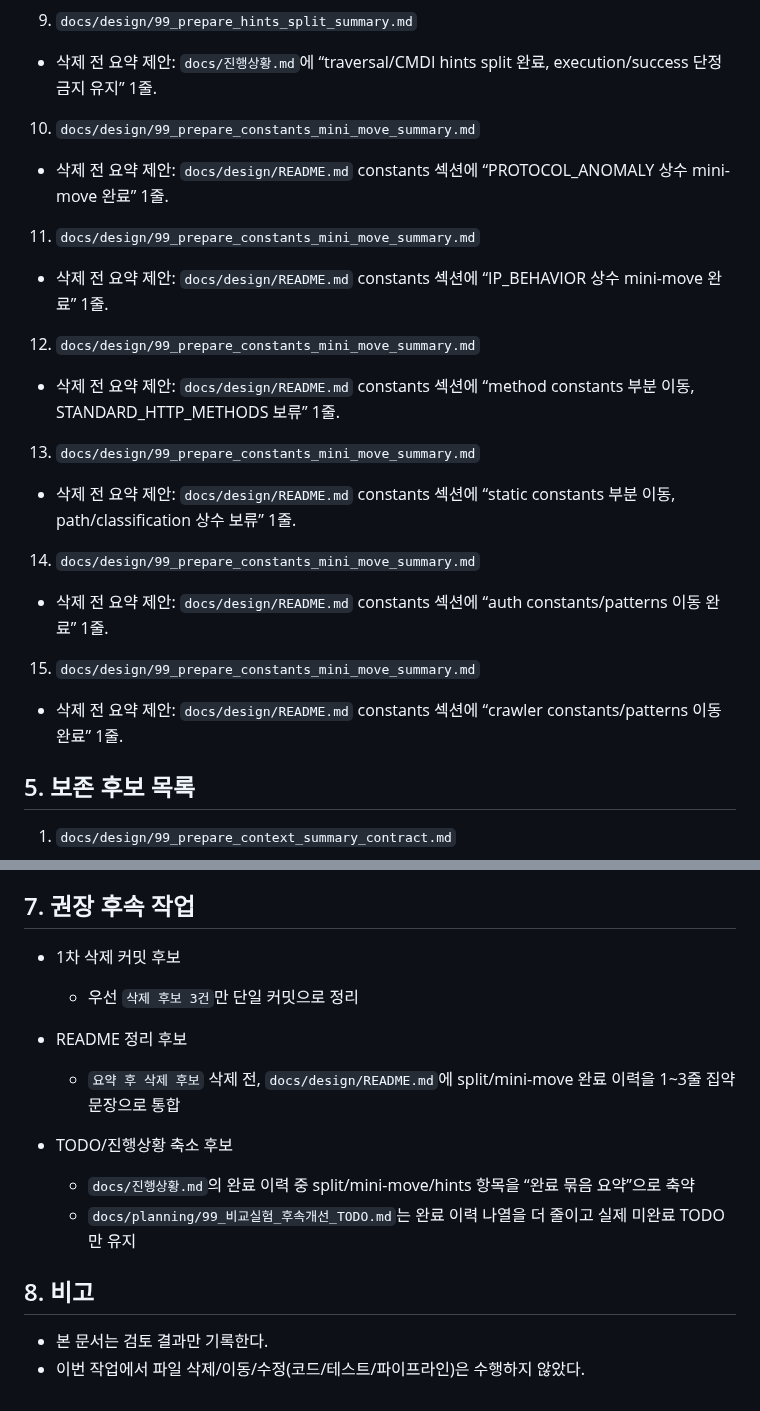
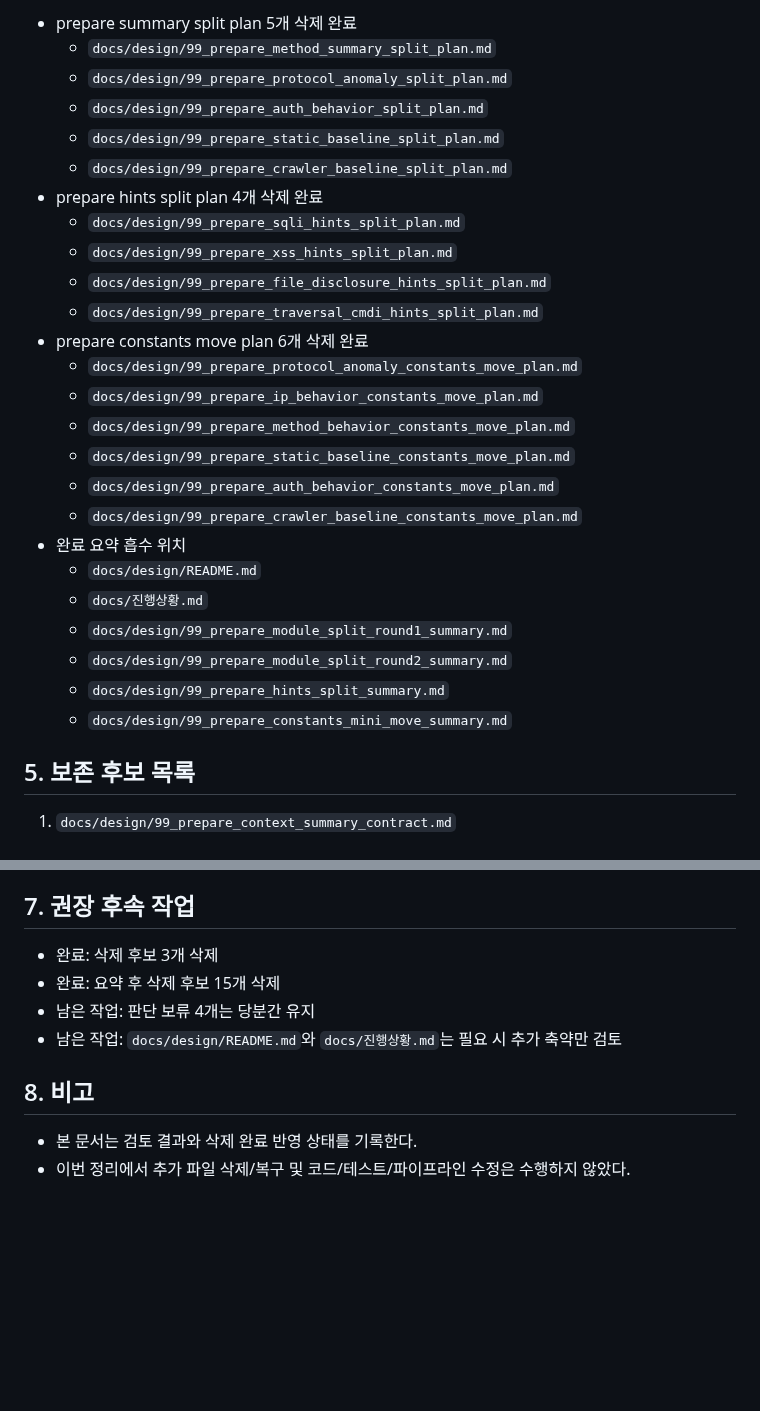
Before and after one commit to vachaf/project, a Markdown page: docs/design/99_design_docs_cleanup_candidate_review.md, 2 parts joined by grey strips. GitHub-like rendering; blank space fills up the shorter version.

Commit message:
docs: update design cleanup review after removals

```diff
--- a/docs/design/99_design_docs_cleanup_candidate_review.md
+++ b/docs/design/99_design_docs_cleanup_candidate_review.md
@@ -69,23 +37,28 @@
-9. `docs/design/99_prepare_hints_split_summary.md`
-- 삭제 전 요약 제안: `docs/진행상황.md`에 “traversal/CMDI hints split 완료, execution/success 단정 금지 유지” 1줄.
-
-10. `docs/design/99_prepare_constants_mini_move_summary.md`
-- 삭제 전 요약 제안: `docs/design/README.md` constants 섹션에 “PROTOCOL_ANOMALY 상수 mini-move 완료” 1줄.
-
-11. `docs/design/99_prepare_constants_mini_move_summary.md`
-- 삭제 전 요약 제안: `docs/design/README.md` constants 섹션에 “IP_BEHAVIOR 상수 mini-move 완료” 1줄.
-
-12. `docs/design/99_prepare_constants_mini_move_summary.md`
-- 삭제 전 요약 제안: `docs/design/README.md` constants 섹션에 “method constants 부분 이동, STANDARD_HTTP_METHODS 보류” 1줄.
-
-13. `docs/design/99_prepare_constants_mini_move_summary.md`
-- 삭제 전 요약 제안: `docs/design/README.md` constants 섹션에 “static constants 부분 이동, path/classification 상수 보류” 1줄.
-
-14. `docs/design/99_prepare_constants_mini_move_summary.md`
-- 삭제 전 요약 제안: `docs/design/README.md` constants 섹션에 “auth constants/patterns 이동 완료” 1줄.
-
-15. `docs/design/99_prepare_constants_mini_move_summary.md`
-- 삭제 전 요약 제안: `docs/design/README.md` constants 섹션에 “crawler constants/patterns 이동 완료” 1줄.
+- prepare summary split plan 5개 삭제 완료
+  - `docs/design/99_prepare_method_summary_split_plan.md`
+  - `docs/design/99_prepare_protocol_anomaly_split_plan.md`
+  - `docs/design/99_prepare_auth_behavior_split_plan.md`
+  - `docs/design/99_prepare_static_baseline_split_plan.md`
+  - `docs/design/99_prepare_crawler_baseline_split_plan.md`
+- prepare hints split plan 4개 삭제 완료
+  - `docs/design/99_prepare_sqli_hints_split_plan.md`
+  - `docs/design/99_prepare_xss_hints_split_plan.md`
+  - `docs/design/99_prepare_file_disclosure_hints_split_plan.md`
+  - `docs/design/99_prepare_traversal_cmdi_hints_split_plan.md`
+- prepare constants move plan 6개 삭제 완료
+  - `docs/design/99_prepare_protocol_anomaly_constants_move_plan.md`
+  - `docs/design/99_prepare_ip_behavior_constants_move_plan.md`
+  - `docs/design/99_prepare_method_behavior_constants_move_plan.md`
+  - `docs/design/99_prepare_static_baseline_constants_move_plan.md`
+  - `docs/design/99_prepare_auth_behavior_constants_move_plan.md`
+  - `docs/design/99_prepare_crawler_baseline_constants_move_plan.md`
+- 완료 요약 흡수 위치
+  - `docs/design/README.md`
+  - `docs/진행상황.md`
+  - `docs/design/99_prepare_module_split_round1_summary.md`
+  - `docs/design/99_prepare_module_split_round2_summary.md`
+  - `docs/design/99_prepare_hints_split_summary.md`
+  - `docs/design/99_prepare_constants_mini_move_summary.md`
 
 ## 5. 보존 후보 목록
 
@@ -138,17 +111,12 @@
 
 ## 7. 권장 후속 작업
 
-- 1차 삭제 커밋 후보
-  - 우선 `삭제 후보 3건`만 단일 커밋으로 정리
-
-- README 정리 후보
-  - `요약 후 삭제 후보` 삭제 전, `docs/design/README.md`에 split/mini-move 완료 이력을 1~3줄 집약 문장으로 통합
-
-- TODO/진행상황 축소 후보
-  - `docs/진행상황.md`의 완료 이력 중 split/mini-move/hints 항목을 “완료 묶음 요약”으로 축약
-  - `docs/planning/99_비교실험_후속개선_TODO.md`는 완료 이력 나열을 더 줄이고 실제 미완료 TODO만 유지
+- 완료: 삭제 후보 3개 삭제
+- 완료: 요약 후 삭제 후보 15개 삭제
+- 남은 작업: 판단 보류 4개는 당분간 유지
+- 남은 작업: `docs/design/README.md`와 `docs/진행상황.md`는 필요 시 추가 축약만 검토
 
 ## 8. 비고
 
-- 본 문서는 검토 결과만 기록한다.
-- 이번 작업에서 파일 삭제/이동/수정(코드/테스트/파이프라인)은 수행하지 않았다.
+- 본 문서는 검토 결과와 삭제 완료 반영 상태를 기록한다.
+- 이번 정리에서 추가 파일 삭제/복구 및 코드/테스트/파이프라인 수정은 수행하지 않았다.
```
Also changed, not shown: other parts of docs/design/99_design_docs_cleanup_candidate_review.md (+8 -40 lines).
